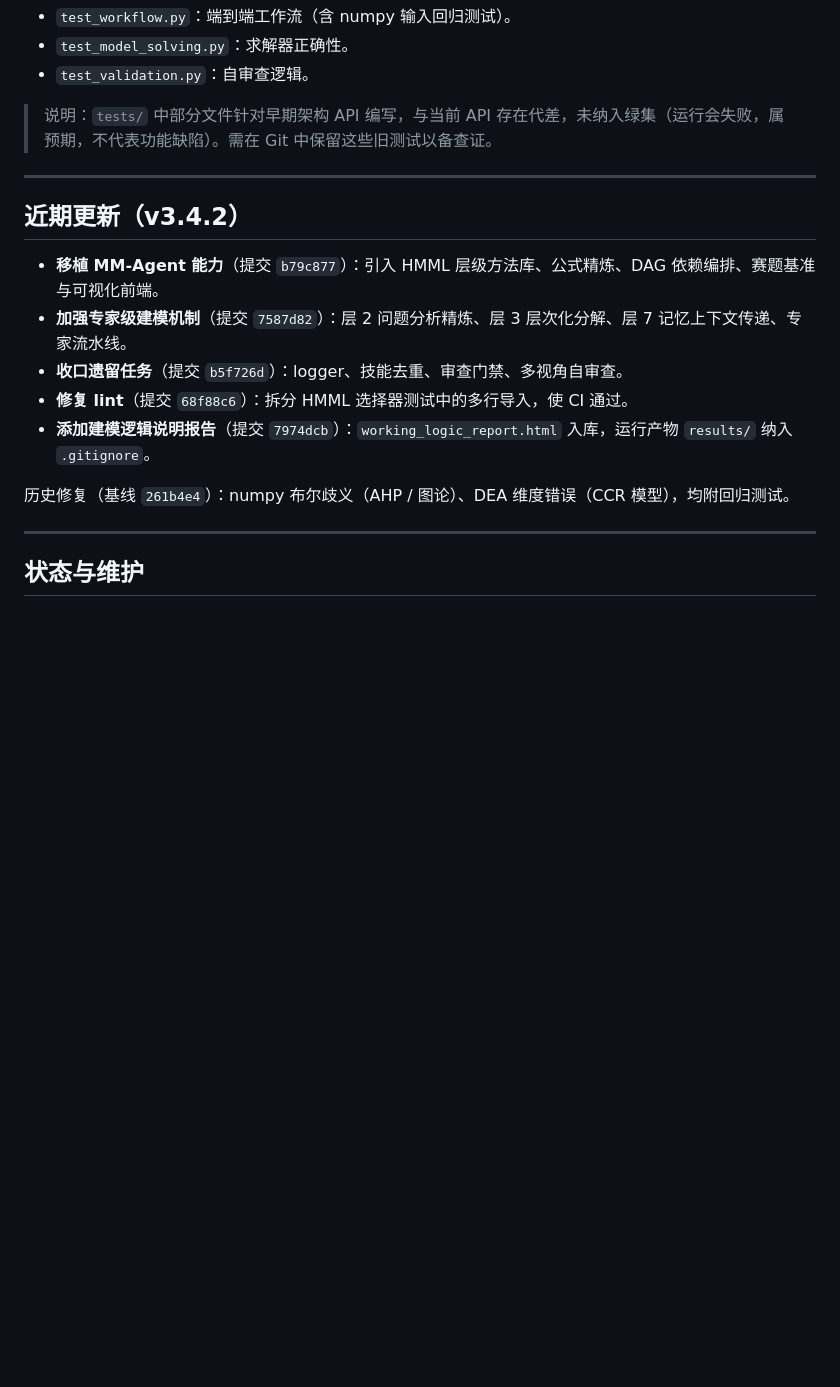
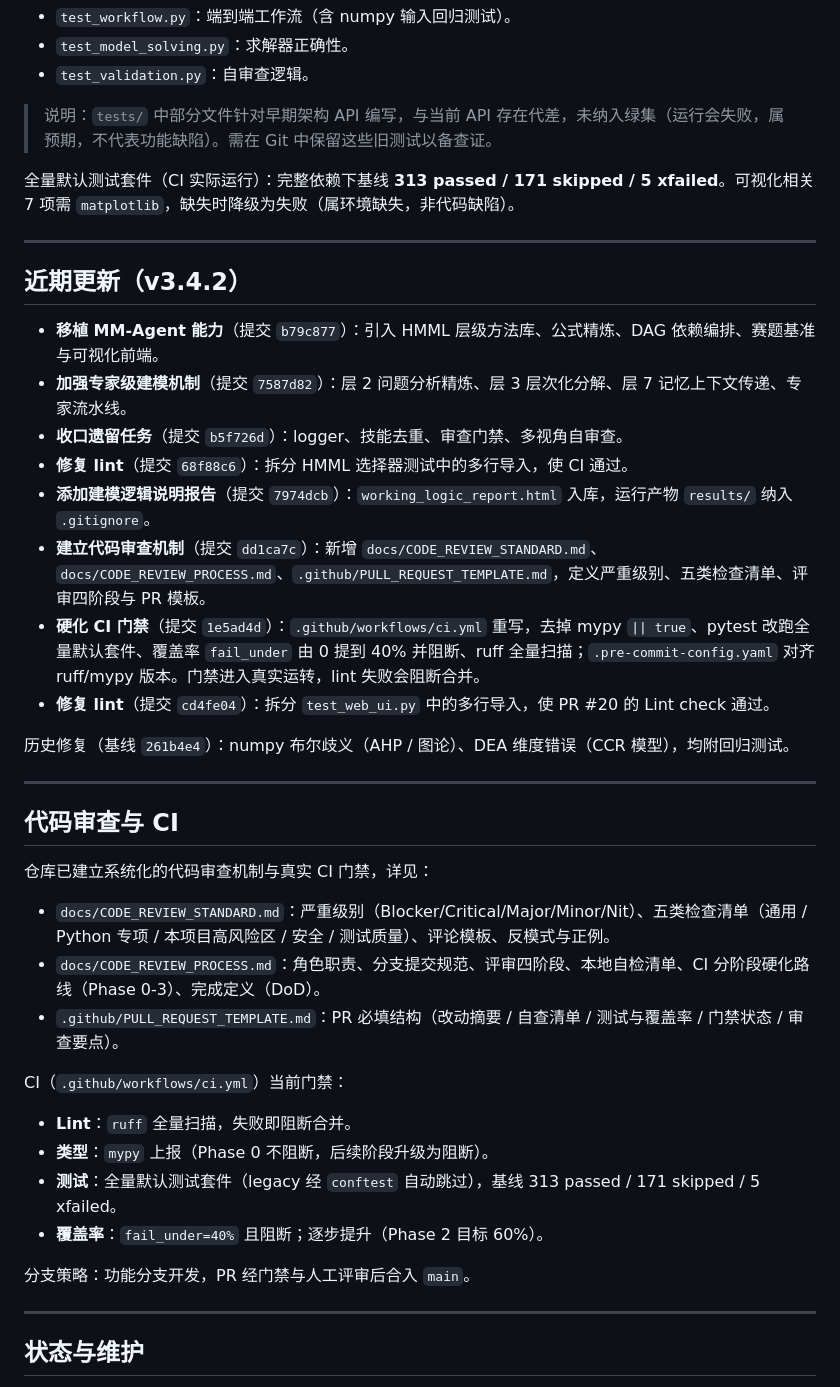
Before and after one commit to sadffgsrt/math-modeling-tools, a Markdown page: README.md, the part around one of its changes. Rendered like a GitHub page; blank space fills up the shorter version.

Commit message:
docs: 更新 README 反映代码审查机制与 CI 门禁硬化（v3.4.2）

```diff
--- a/README.md
+++ b/README.md
@@ -126,6 +126,8 @@ PYTHONPATH=. python -m pytest tests/test_workflow.py tests/test_model_solving.py
 
 > 说明：`tests/` 中部分文件针对早期架构 API 编写，与当前 API 存在代差，未纳入绿集（运行会失败，属预期，不代表功能缺陷）。需在 Git 中保留这些旧测试以备查证。
 
+全量默认测试套件（CI 实际运行）：完整依赖下基线 **313 passed / 171 skipped / 5 xfailed**。可视化相关 7 项需 `matplotlib`，缺失时降级为失败（属环境缺失，非代码缺陷）。
+
 ---
 
 ## 近期更新（v3.4.2）
@@ -135,8 +137,30 @@ PYTHONPATH=. python -m pytest tests/test_workflow.py tests/test_model_solving.py
 - **收口遗留任务**（提交 `b5f726d`）：logger、技能去重、审查门禁、多视角自审查。
 - **修复 lint**（提交 `68f88c6`）：拆分 HMML 选择器测试中的多行导入，使 CI 通过。
 - **添加建模逻辑说明报告**（提交 `7974dcb`）：`working_logic_report.html` 入库，运行产物 `results/` 纳入 `.gitignore`。
+- **建立代码审查机制**（提交 `dd1ca7c`）：新增 `docs/CODE_REVIEW_STANDARD.md`、`docs/CODE_REVIEW_PROCESS.md`、`.github/PULL_REQUEST_TEMPLATE.md`，定义严重级别、五类检查清单、评审四阶段与 PR 模板。
+- **硬化 CI 门禁**（提交 `1e5ad4d`）：`.github/workflows/ci.yml` 重写，去掉 mypy `|| true`、pytest 改跑全量默认套件、覆盖率 `fail_under` 由 0 提到 40% 并阻断、ruff 全量扫描；`.pre-commit-config.yaml` 对齐 ruff/mypy 版本。门禁进入真实运转，lint 失败会阻断合并。
+- **修复 lint**（提交 `cd4fe04`）：拆分 `test_web_ui.py` 中的多行导入，使 PR #20 的 Lint check 通过。
 
 历史修复（基线 `261b4e4`）：numpy 布尔歧义（AHP / 图论）、DEA 维度错误（CCR 模型），均附回归测试。
+
+---
+
+## 代码审查与 CI
+
+仓库已建立系统化的代码审查机制与真实 CI 门禁，详见：
+
+- `docs/CODE_REVIEW_STANDARD.md`：严重级别（Blocker/Critical/Major/Minor/Nit）、五类检查清单（通用 / Python 专项 / 本项目高风险区 / 安全 / 测试质量）、评论模板、反模式与正例。
+- `docs/CODE_REVIEW_PROCESS.md`：角色职责、分支提交规范、评审四阶段、本地自检清单、CI 分阶段硬化路线（Phase 0-3）、完成定义（DoD）。
+- `.github/PULL_REQUEST_TEMPLATE.md`：PR 必填结构（改动摘要 / 自查清单 / 测试与覆盖率 / 门禁状态 / 审查要点）。
+
+CI（`.github/workflows/ci.yml`）当前门禁：
+
+- **Lint**：`ruff` 全量扫描，失败即阻断合并。
+- **类型**：`mypy` 上报（Phase 0 不阻断，后续阶段升级为阻断）。
+- **测试**：全量默认测试套件（legacy 经 `conftest` 自动跳过），基线 313 passed / 171 skipped / 5 xfailed。
+- **覆盖率**：`fail_under=40%` 且阻断；逐步提升（Phase 2 目标 60%）。
+
+分支策略：功能分支开发，PR 经门禁与人工评审后合入 `main`。
 
 ---
 
```
Also changed, not shown: other parts of README.md (+1 -1 lines).
